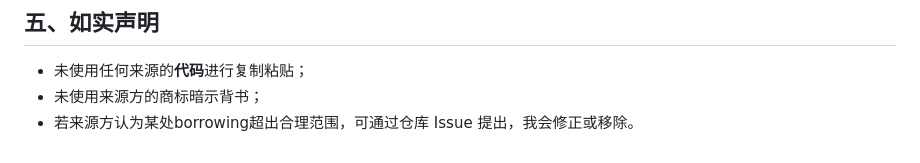
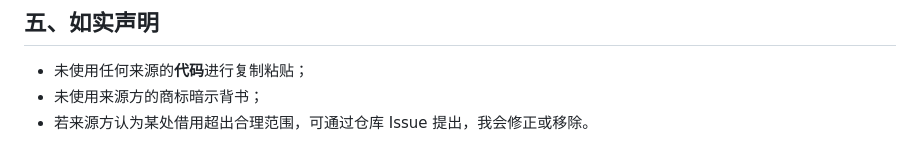
Before and after one commit to s897k8stkz-sketch/mini-, a Markdown page: 2025105400247_C5_拿来说明.md, the part around the change. Drawn GitHub-style.

```diff
--- a/2025105400247_C5_拿来说明.md
+++ b/2025105400247_C5_拿来说明.md
@@ -56,4 +56,4 @@
 
 - 未使用任何来源的**代码**进行复制粘贴；
 - 未使用来源方的商标暗示背书；
-- 若来源方认为某处borrowing超出合理范围，可通过仓库 Issue 提出，我会修正或移除。
+- 若来源方认为某处借用超出合理范围，可通过仓库 Issue 提出，我会修正或移除。
```
Also changed, not shown: 2025105400247_C5_AI日志.md (+1 -1 lines), 2025105400247_C5_repo链接.md (+1 -1 lines).
